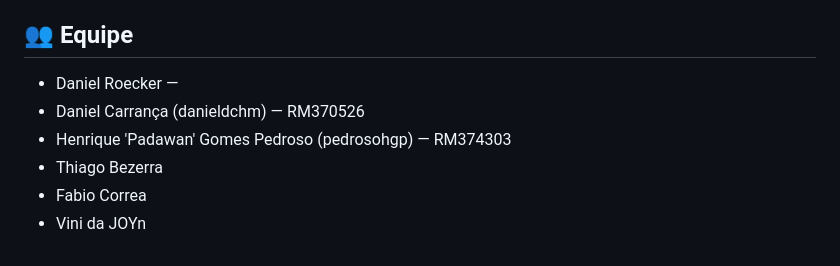
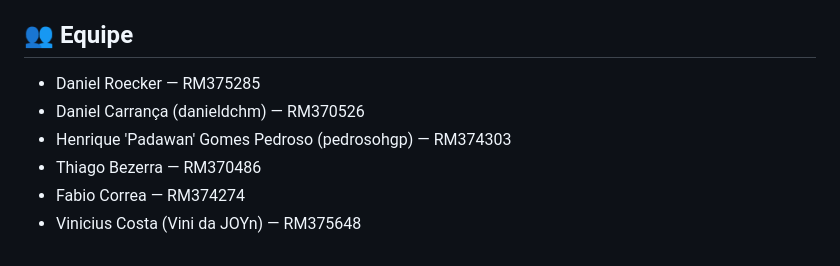
Before and after one commit to danieldchm/cnpj-audit-dashboard, a Markdown page: README.md, the part around the change. GitHub-like rendering.

Commit message:
docs: atualizar nomes e RMs da equipe

```diff
--- a/README.md
+++ b/README.md
@@ -134,9 +134,9 @@ Strategy, Governance & Scale
 
 ## 👥 Equipe
 
-- Daniel Roecker —
+- Daniel Roecker — RM375285
 - Daniel Carrança (danieldchm) — RM370526
 - Henrique 'Padawan' Gomes Pedroso (pedrosohgp) — RM374303
-- Thiago Bezerra
-- Fabio Correa
-- Vini da JOYn
+- Thiago Bezerra — RM370486
+- Fabio Correa — RM374274
+- Vinicius Costa (Vini da JOYn) — RM375648
```
